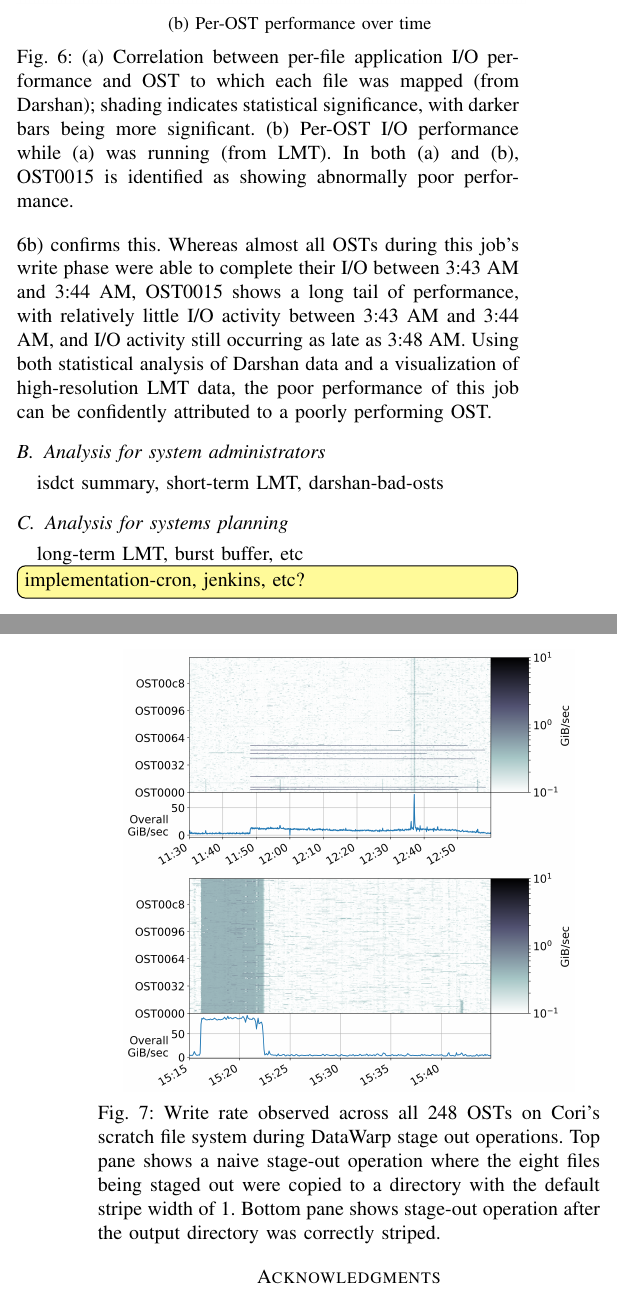
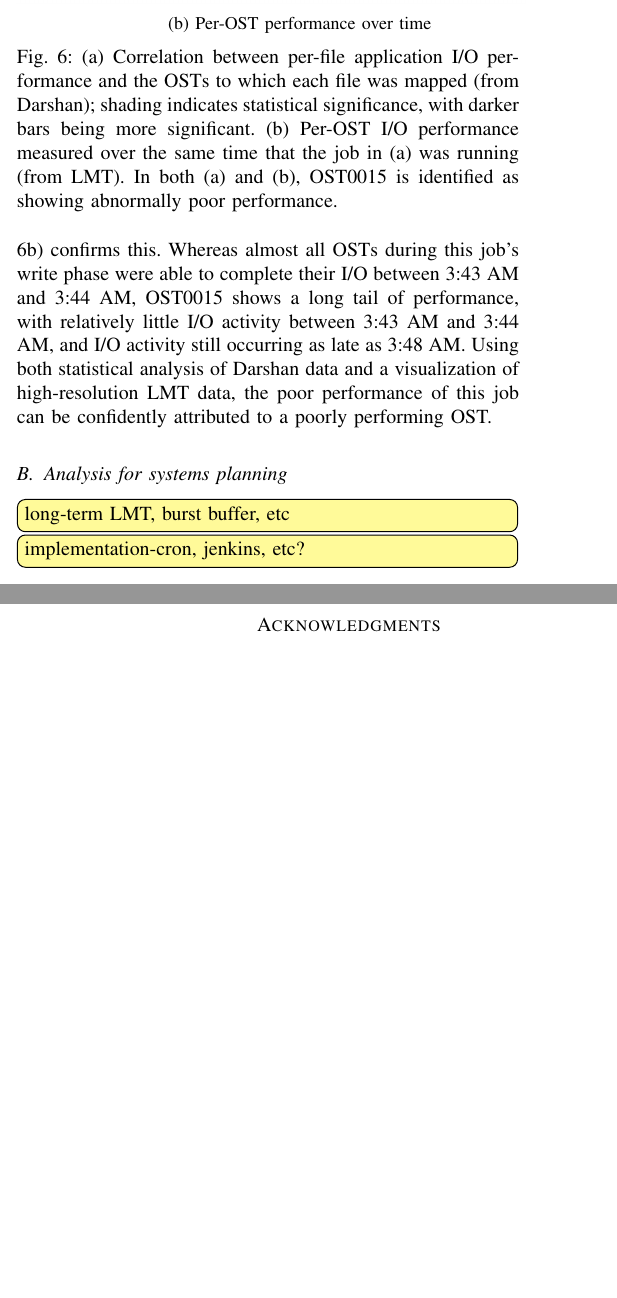
Before and after one commit to glennklockwood/papers-cug18, a LaTeX paper (tokio-clusterstor.tex, which reads results.tex): two parts of the columns of pages 8 and 9 of 10 before the commit and two parts of the columns of pages 8 and 9 of 9 after it, joined at a grey line, cut so that both start at the same text, the shorter picture padded with empty space. Compiled offline with pdfLaTeX.

Commit message:
Update on Overleaf.

```diff
--- a/results.tex
+++ b/results.tex
@@ -17,8 +17,8 @@
         \label{fig:stragging-ost/heatmap}
     \end{subfigure}
     %\vspace{-.3in}
-    \caption{(a) Correlation between per-file application I/O performance and OST to which each file was mapped (from Darshan); shading indicates statistical significance, with darker bars being more significant.
-    (b) Per-OST I/O performance while (a) was running (from LMT).
+    \caption{(a) Correlation between per-file application I/O performance and the OSTs to which each file was mapped (from Darshan); shading indicates statistical significance, with darker bars being more significant.
+    (b) Per-OST I/O performance measured over the same time that the job in (a) was running (from LMT).
     In both (a) and (b), OST0015 is identified as showing abnormally poor performance.
     }
     \label{fig:straggling-ost}
@@ -41,22 +41,18 @@ Using data from the LMT connector (shown in Figure \ref{fig:stragging-ost/heatma
 Whereas almost all OSTs during this job's write phase were able to complete their I/O between 3:43 AM and 3:44 AM, OST0015 shows a long tail of performance, with relatively little I/O activity between 3:43 AM and 3:44 AM, and I/O activity still occurring as late as 3:48 AM.
 Using both statistical analysis of Darshan data and a visualization of high-resolution LMT data, the poor performance of this job can be confidently attributed to a poorly performing OST.
 
-\begin{figure}
-    \centering
-    \includegraphics[width=0.9\columnwidth]{heatmap_unoptimized_write}
-    \includegraphics[width=0.9\columnwidth]{heatmap_optimized_write}
-    %\vspace{-.3in}
-    \caption{Write rate observed across all 248 OSTs on Cori's scratch file system during DataWarp stage out operations.
-    Top pane shows a naive stage-out operation where the eight files being staged out were copied to a directory with the default stripe width of 1.
-    Bottom pane shows stage-out operation after the output directory was correctly striped.}
-    \label{fig:stageout-unopt}
-    \vspace{-.2in}
-\end{figure}
-
-\subsection{Analysis for system administrators} \label{sec:results/admins}
-
-isdct summary, short-term LMT, darshan-bad-osts
+% \begin{figure}
+%     \centering
+%     \includegraphics[width=0.9\columnwidth]{heatmap_unoptimized_write}
+%     \includegraphics[width=0.9\columnwidth]{heatmap_optimized_write}
+%     %\vspace{-.3in}
+%     \caption{Write rate observed across all 248 OSTs on Cori's scratch file system during DataWarp stage out operations.
+%     Top pane shows a naive stage-out operation where the eight files being staged out were copied to a directory with the default stripe width of 1.
+%     Bottom pane shows stage-out operation after the output directory was correctly striped.}
+%     \label{fig:stageout-unopt}
+%     \vspace{-.2in}
+% \end{figure}
 
 \subsection{Analysis for systems planning} \label{sec:results/planning}
 
-long-term LMT, burst buffer, etc
+\TODO{long-term LMT, burst buffer, etc}
```
Also changed, not shown: results.tex (2 more changed lines).
